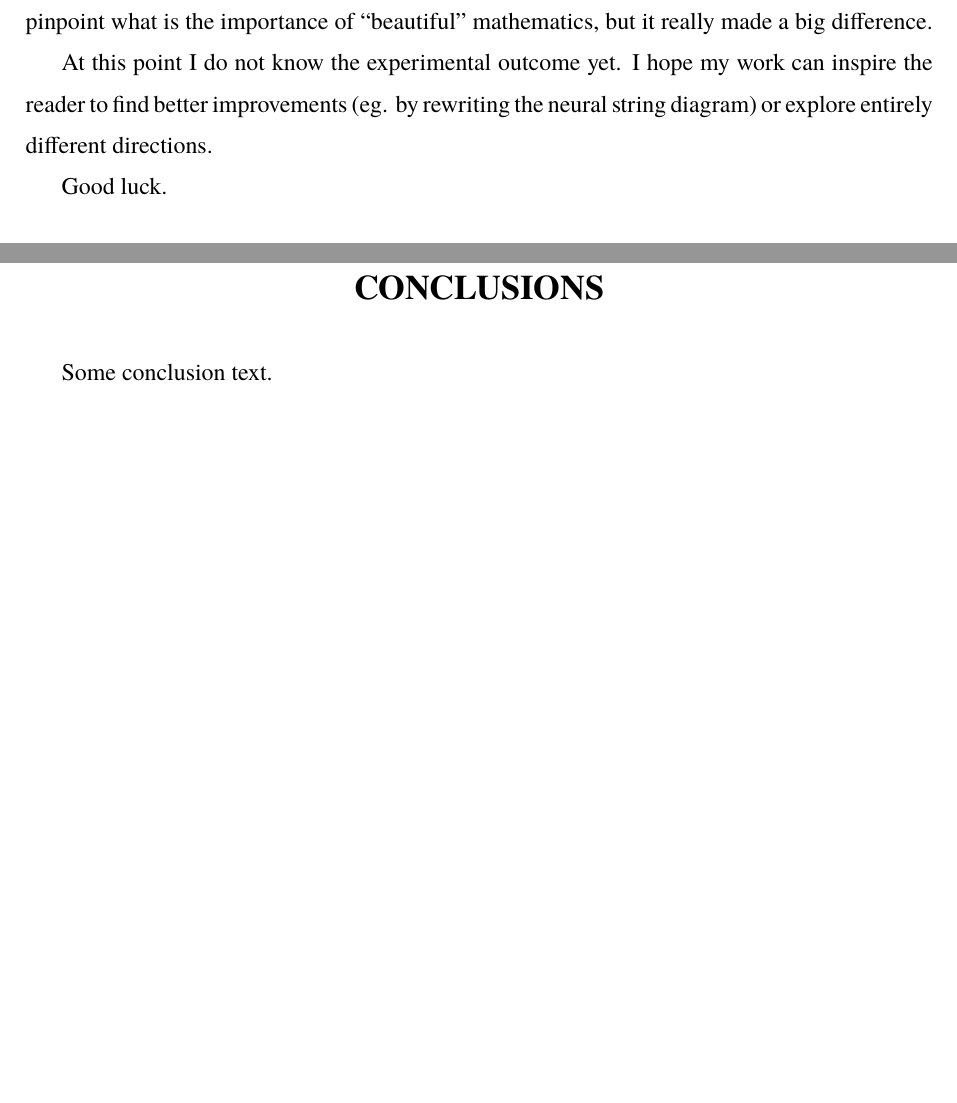
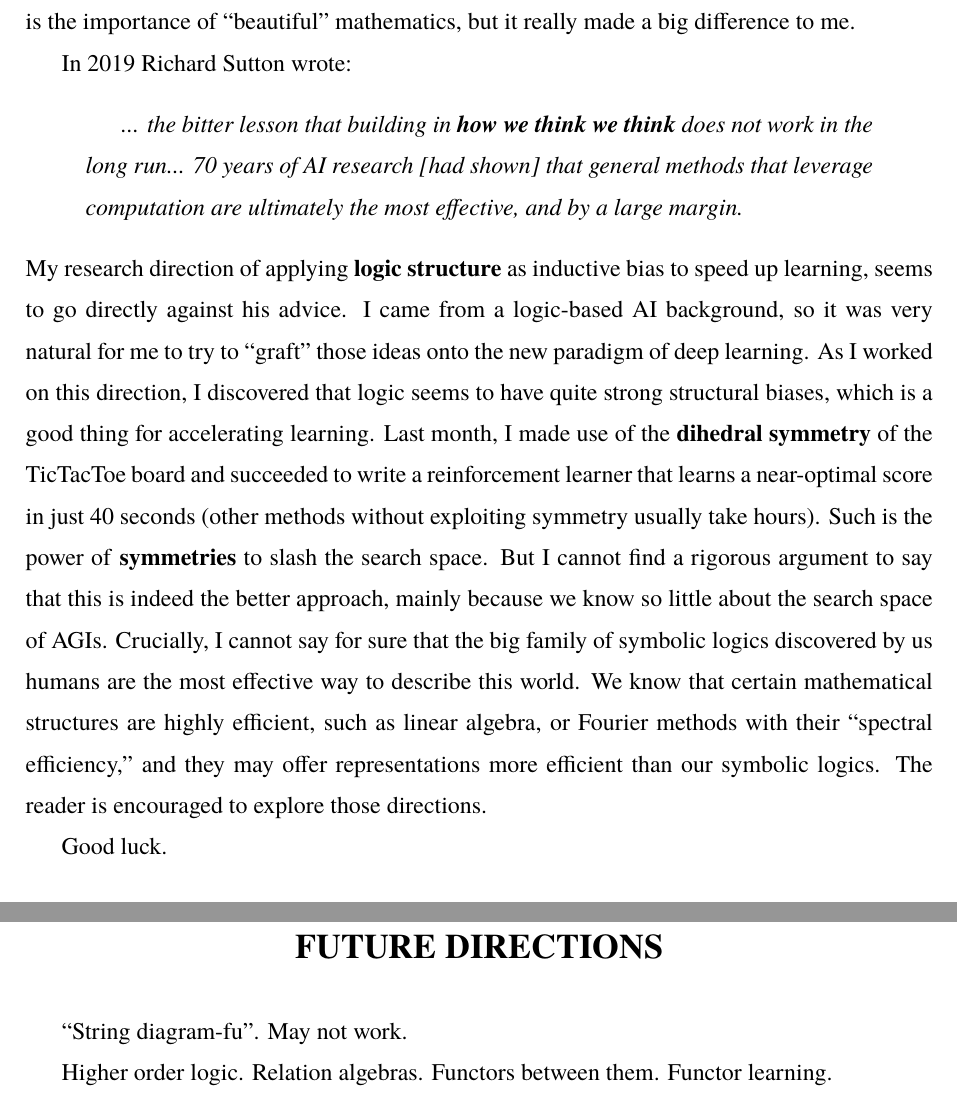
Before and after one commit to Cybernetic1/masters-thesis, a LaTeX thesis (mythesis.tex, which reads chapters/Ch_Conclusion.tex, chapters/Pre_Preface.tex): two parts of pages 20 and 57 of 64, joined at a grey line, cut so that both start at the same text, the shorter picture padded with empty space. Compiled offline with XeLaTeX; a missing font is replaced by an installed copy or a similar font.

Commit message:
preface, kinda nice now

```diff
--- a/chapters/Ch_Conclusion.tex
+++ b/chapters/Ch_Conclusion.tex
@@ -1,3 +1,5 @@
-\chapter{Conclusions}\label{chap:conclusions}
+\chapter{Future Directions}\label{chap:conclusions}
 
-Some conclusion text.
+``String diagram-fu''.  May not work.
+
+Higher order logic.  Relation algebras.  Functors between them.  Functor learning.
--- a/chapters/Pre_Preface.tex
+++ b/chapters/Pre_Preface.tex
@@ -14,9 +14,13 @@ The Transformer, based on Self-Attention, is the current state-of-the-art module
 
 Moreover, our model, which may be called ``Logic Transformer,'' is significantly more structured than the traditional Transformer.  According to the \textbf{No Free Lunch theorem}, machines with more restrictive structures have more inductive bias and learn faster.
 
-The most important theoretical background that inspired this research is Paul Halmos' \textbf{algebraic logic}.  In retrospect, I just needed to make traditional logic algorithms differentiable.  But with a great mathematician as Halmos standing behind my back and pointing to what needs to be done, I felt much more confident to work through some tedious details.  One cannot exactly pinpoint what is the importance of ``beautiful'' mathematics, but it really made a big difference.
+The most important theoretical background that inspired this research is Paul Halmos' \textbf{algebraic logic}.  In retrospect, I just needed to make traditional logic algorithms differentiable.  The solution I found is very straight-forward, or may even seem ``high-school-ish.''  But with a great mathematician as Halmos standing behind my back and pointing to what needs to be done, I felt much more confident to work through some tedious details.  One cannot exactly pinpoint what is the importance of ``beautiful'' mathematics, but it really made a big difference to me.
 
-At this point I do not know the experimental outcome yet.  I hope my work can inspire the reader to find better improvements (eg. by rewriting the neural string diagram) or explore entirely different directions.
+In 2019 Richard Sutton wrote:
+\begin{quotation}
+	\textit{... the bitter lesson that building in \textbf{how we think we think} does not work in the long run... 70 years of AI research [had shown] that general methods that leverage computation are ultimately the most effective, and by a large margin.}
+\end{quotation}
+My research direction of applying \textbf{logic structure} as inductive bias to speed up learning, seems to go directly against his advice.  I came from a logic-based AI background, so it was very natural for me to try to ``graft'' those ideas onto the new paradigm of deep learning.  As I worked on this direction, I discovered that logic seems to have quite strong structural biases, which is a good thing for accelerating learning.  Last month, I made use of the \textbf{dihedral symmetry} of the TicTacToe board and succeeded to write a reinforcement learner that learns a near-optimal score in just 40 seconds (other methods without exploiting symmetry usually take hours).  Such is the power of \textbf{symmetries} to slash the search space.  But I cannot find a rigorous argument to say that this is indeed the better approach, mainly because we know so little about the search space of AGIs.  Crucially, I cannot say for sure that the big family of symbolic logics discovered by us humans are the most effective way to describe this world.  We know that certain mathematical structures are highly efficient, such as linear algebra, or Fourier methods with their ``spectral efficiency,'' and they may offer representations more efficient than our symbolic logics.  The reader is encouraged to explore those directions.
 
 Good luck.
 
```
Also changed, not shown: mythesis.pdf.
